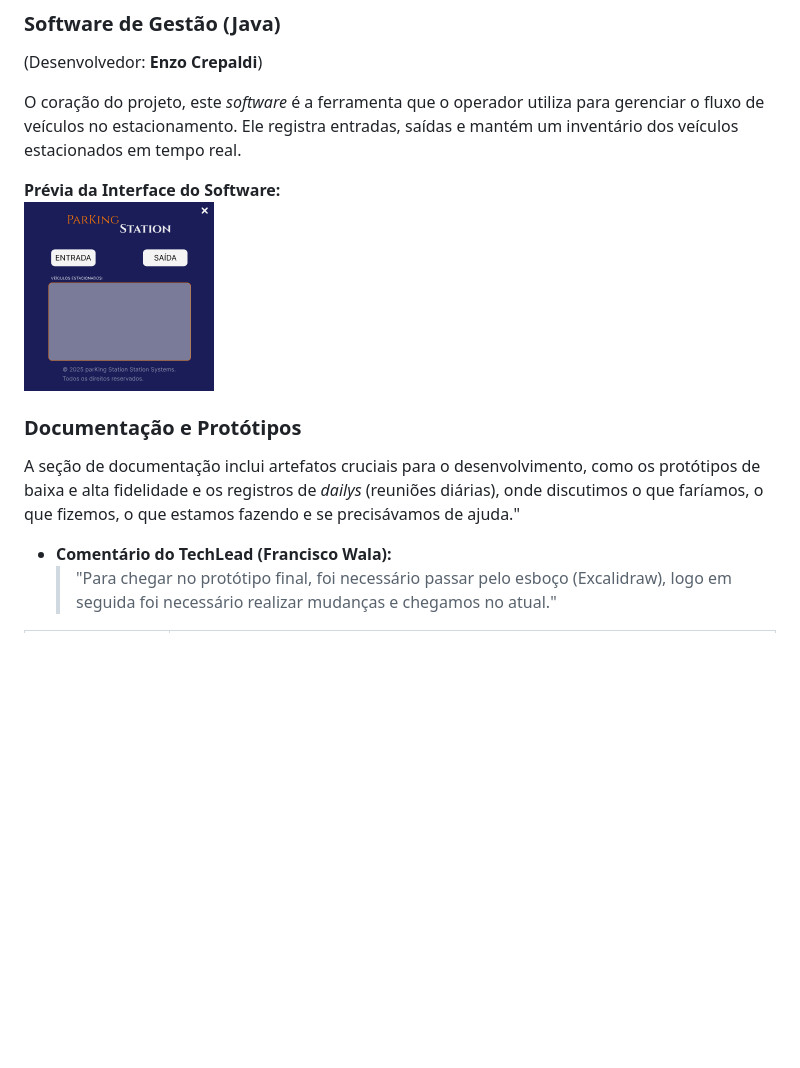
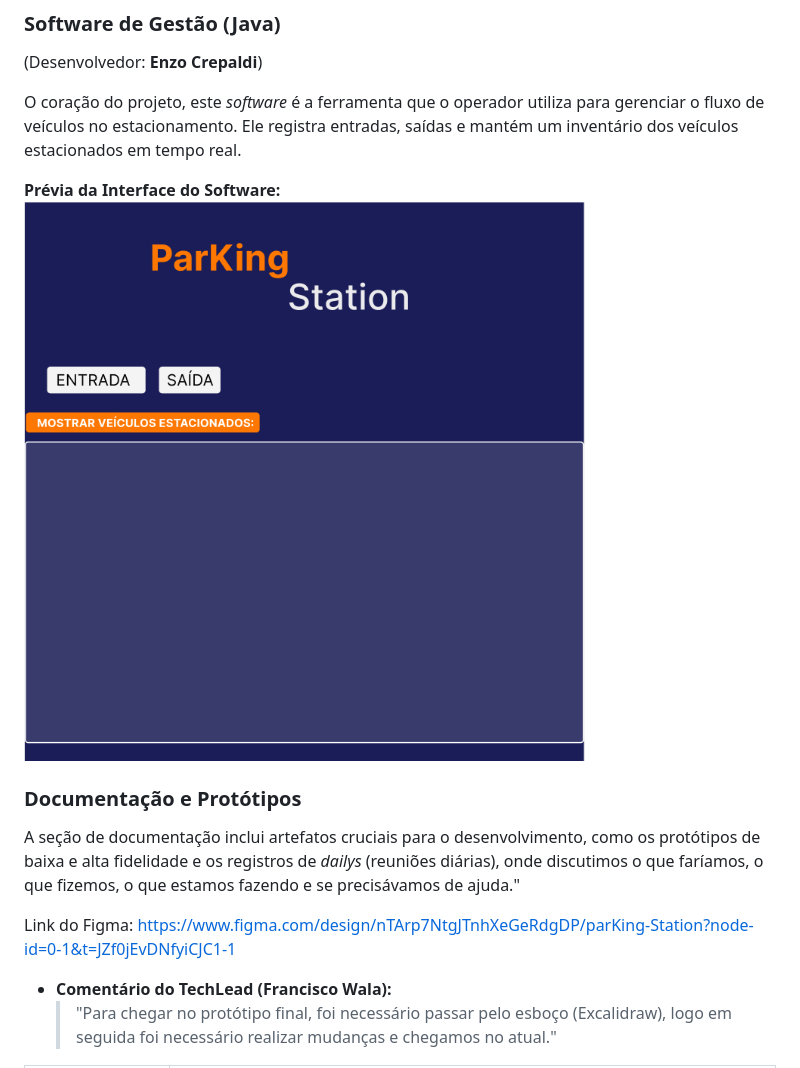
Before and after one commit to FranciscoWala/Projeto_integrador, a Markdown page: README.md, the part around the change. Rendered like a GitHub page; pictures changed too: img/Captura de Tela 2025-12-15 às 15.53.02.png (added), img/software.png (deleted); blank space fills up the shorter version.

```diff
--- a/README.md
+++ b/README.md
@@ -46,11 +46,14 @@ landing-page/
 O coração do projeto, este *software* é a ferramenta que o operador utiliza para gerenciar o fluxo de veículos no estacionamento. Ele registra entradas, saídas e mantém um inventário dos veículos estacionados em tempo real.
 
 **Prévia da Interface do Software:** <br>
-![Interface do Software Java](./img/software.png)
+![Interface do Software Java](./img/Captura%20de%20Tela%202025-12-15%20às%2015.53.02.png)
 
 ### Documentação e Protótipos
 
 A seção de documentação inclui artefatos cruciais para o desenvolvimento, como os protótipos de baixa e alta fidelidade e os registros de *dailys* (reuniões diárias), onde discutimos o que faríamos, o que fizemos, o que estamos fazendo e se precisávamos de ajuda."
+
+Link do Figma:
+https://www.figma.com/design/nTArp7NtgJTnhXeGeRdgDP/parKing-Station?node-id=0-1&t=JZf0jEvDNfyiCJC1-1
 
 * **Comentário do TechLead (Francisco Wala):**
     > "Para chegar no protótipo final, foi necessário passar pelo esboço (Excalidraw), logo em seguida foi necessário realizar mudanças e chegamos no atual."
```
Also changed, not shown: 1 other file.
